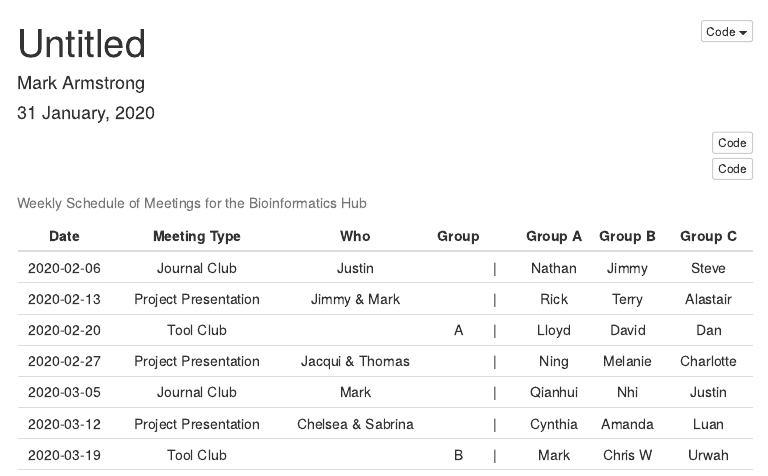
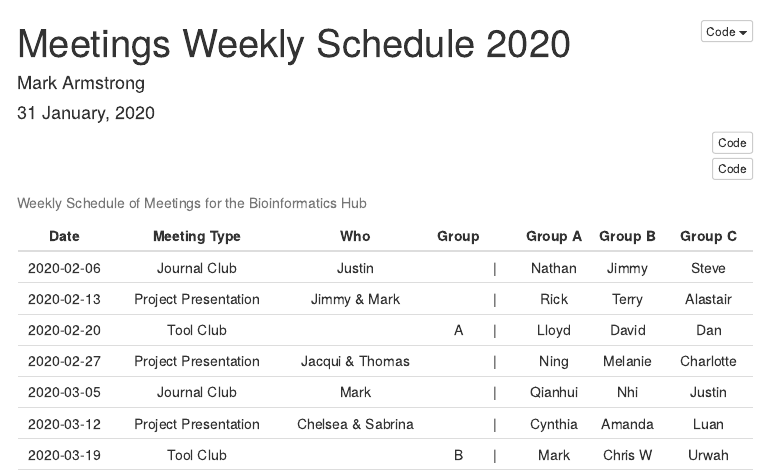
Before and after one commit to UofABioinformaticsHub/MeetingSchedule, an R Markdown document (WeeklyMeetings.Rmd): the page in a window 1100 px wide, from its top. The pictures show the output file WeeklyMeetings.html that the author committed with the source, opened offline; menus at the side of the page are left out.

Commit message:
Added title

```diff
--- a/WeeklyMeetings.Rmd
+++ b/WeeklyMeetings.Rmd
@@ -1,5 +1,5 @@
 ---
-title: "Untitled"
+title: "Meetings Weekly Schedule 2020"
 author: "Mark Armstrong"
 date: "`r format(Sys.time(), '%d %B, %Y')`"
 output:
```
Also changed, not shown: WeeklyMeetings.html.
